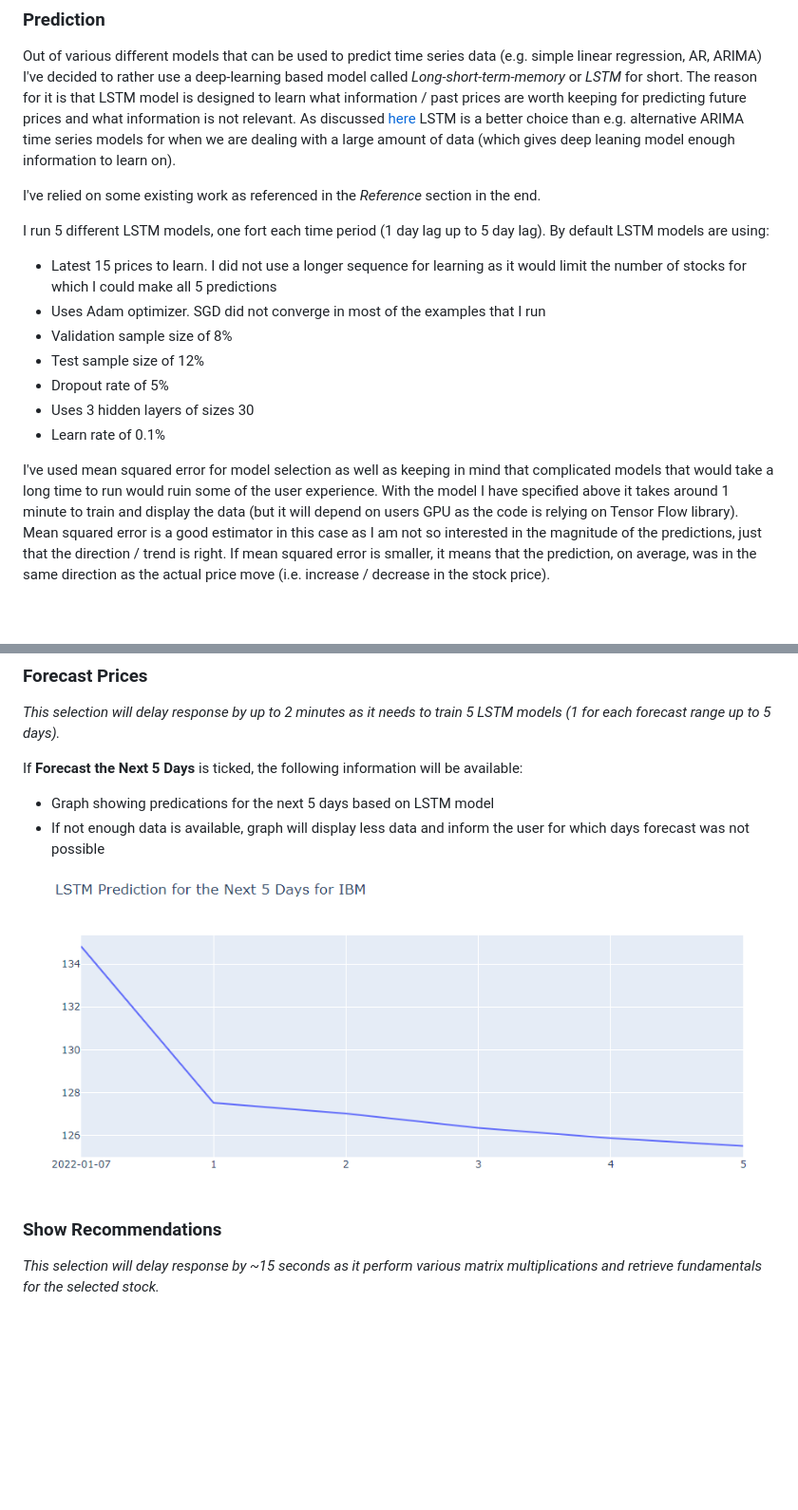
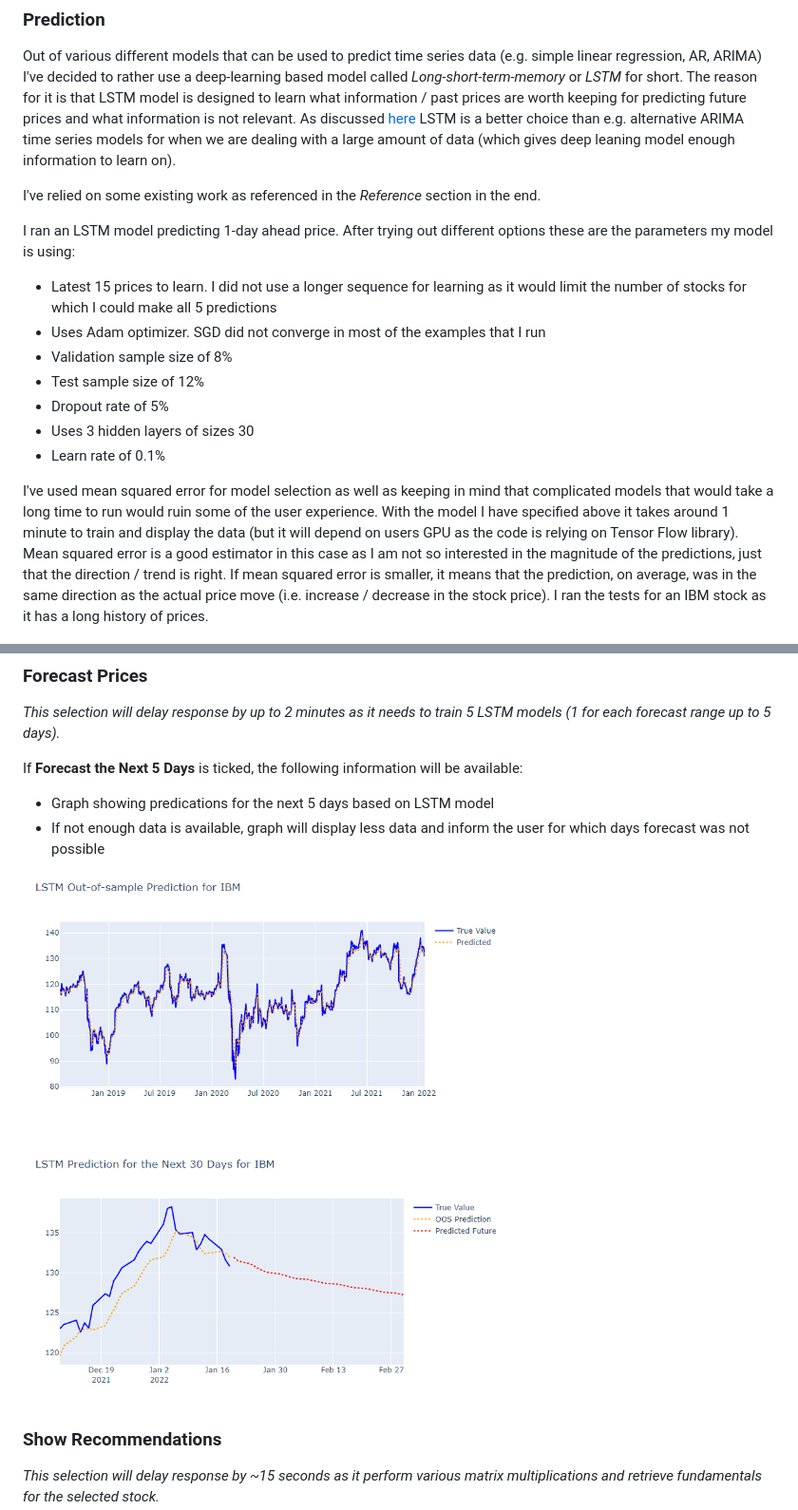
Before and after one commit to acp91/Predicting_Stock_Prices, a Markdown page: README.md, 2 parts joined by grey strips. Shown: that part at 95% size. Rendered like a GitHub page; pictures changed too: images_git/Predictions.png; blank space fills up the shorter version.

```diff
--- a/README.md
+++ b/README.md
@@ -47,7 +47,7 @@ Out of various different models that can be used to predict time series data (e.
 
 I've relied on some existing work as referenced in the *Reference* section in the end.
 
-I run 5 different LSTM models, one fort each time period (1 day lag up to 5 day lag). By default LSTM models are using:
+I ran an LSTM model predicting 1-day ahead price. After trying out different options these are the parameters my model is using:
 * Latest 15 prices to learn. I did not use a longer sequence for learning as it would limit the number of stocks for which I could make all 5 predictions
 * Uses Adam optimizer. SGD did not converge in most of the examples that I run
 * Validation sample size of 8%
@@ -56,7 +56,7 @@ I run 5 different LSTM models, one fort each time period (1 day lag up to 5 day
 * Uses 3 hidden layers of sizes 30
 * Learn rate of 0.1%
 
-I've used mean squared error for model selection as well as keeping in mind that complicated models that would take a long time to run would ruin some of the user experience. With the model I have specified above it takes around 1 minute to train and display the data (but it will depend on users GPU as the code is relying on Tensor Flow library). Mean squared error is a good estimator in this case as I am not so interested in the magnitude of the predictions, just that the direction / trend is right. If mean squared error is smaller, it means that the prediction, on average, was in the same direction as the actual price move (i.e. increase / decrease in the stock price).
+I've used mean squared error for model selection as well as keeping in mind that complicated models that would take a long time to run would ruin some of the user experience. With the model I have specified above it takes around 1 minute to train and display the data (but it will depend on users GPU as the code is relying on Tensor Flow library). Mean squared error is a good estimator in this case as I am not so interested in the magnitude of the predictions, just that the direction / trend is right. If mean squared error is smaller, it means that the prediction, on average, was in the same direction as the actual price move (i.e. increase / decrease in the stock price). I ran the tests for an IBM stock as it has a long history of prices.
 
 ![LSTM_optimize](https://github.com/acp91/Predicting_Stock_Prices/blob/main/images_git/LSTM_optimize.png)
 
```
